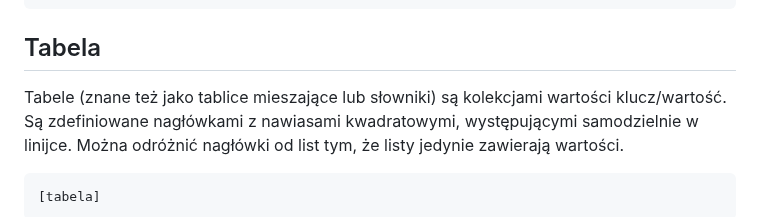
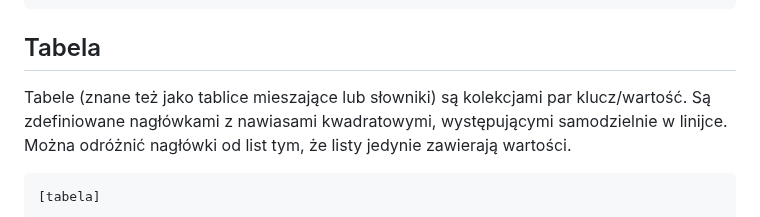
Before and after one commit to toml-lang/toml.io, a Markdown page: specs/pl/v1.0.0.md, the part around the change. Rendered like a GitHub page.

Commit message:
correct a word

```diff
--- a/specs/pl/v1.0.0.md
+++ b/specs/pl/v1.0.0.md
@@ -661,7 +661,7 @@ licz_calk3 = [
 Tabela
 ------
 
-Tabele (znane też jako tablice mieszające lub słowniki) są kolekcjami wartości
+Tabele (znane też jako tablice mieszające lub słowniki) są kolekcjami par
 klucz/wartość. Są zdefiniowane nagłówkami z nawiasami kwadratowymi, występującymi
 samodzielnie w linijce. Można odróżnić nagłówki od list tym, że listy jedynie
 zawierają wartości.
```
